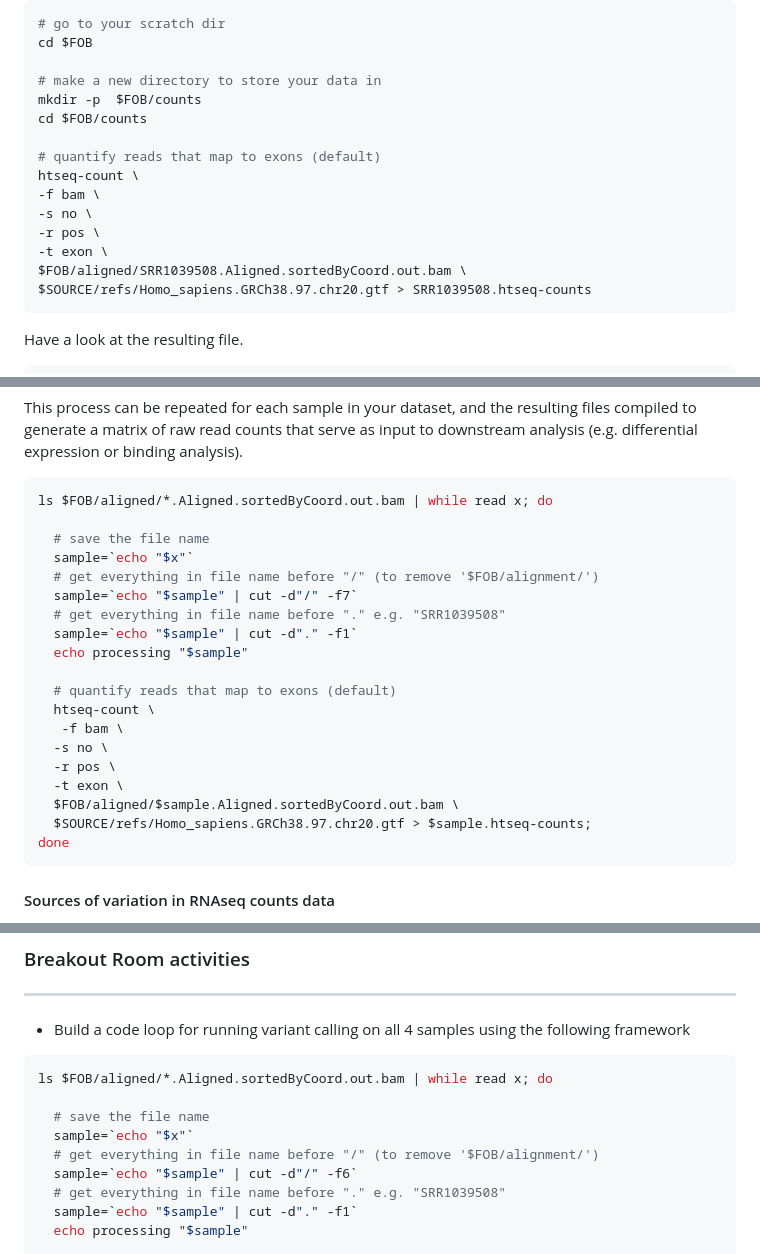
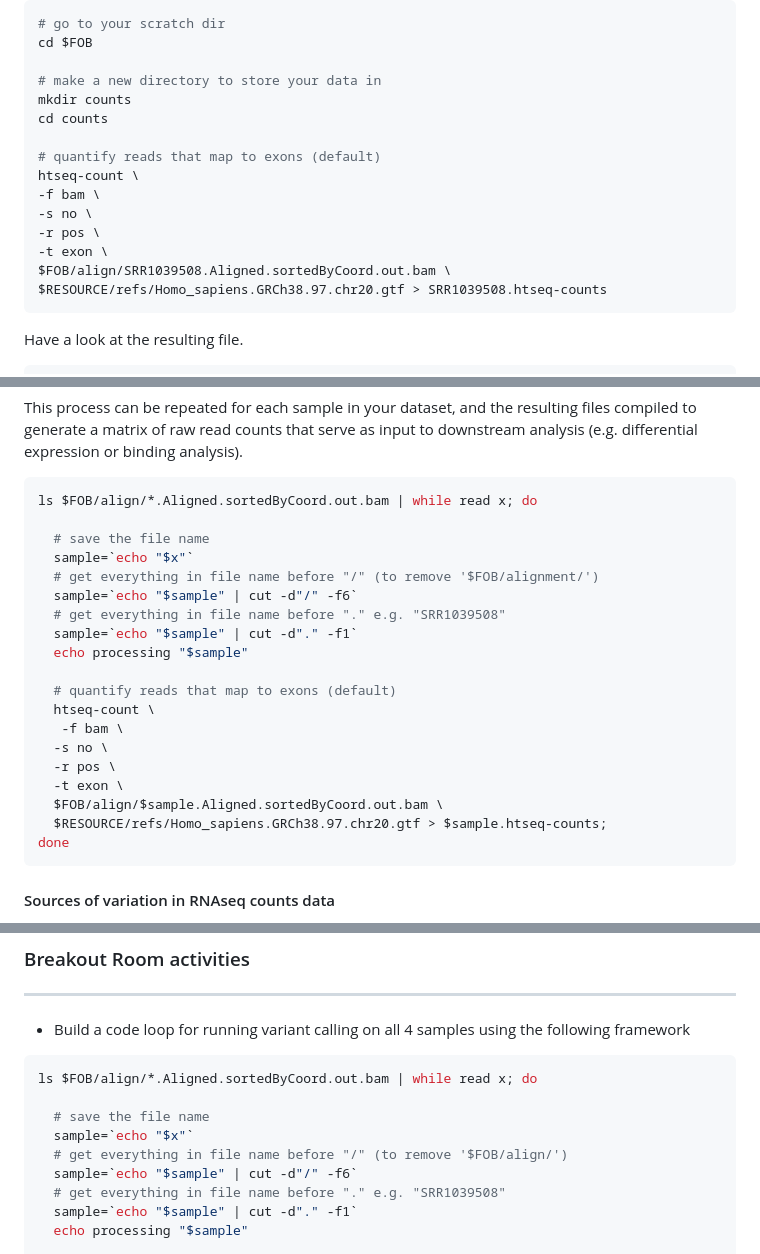
Before and after one commit to Dartmouth-Data-Analytics-Core/Bioinformatics_workshop-2024, a Markdown page: Day-2/03-Intro-to-NGS-data-analysis-III.md, 3 parts joined by grey strips. GitHub-like rendering.

````diff
--- a/Day-2/03-Intro-to-NGS-data-analysis-III.md
+++ b/Day-2/03-Intro-to-NGS-data-analysis-III.md
@@ -73,8 +74,8 @@ Specifies if reads in your experiment come from a stranded (`yes`) or unstranded
 cd $FOB
 
 # make a new directory to store your data in
-mkdir -p  $FOB/counts
-cd $FOB/counts
+mkdir counts
+cd counts
 
 # quantify reads that map to exons (default)
 htseq-count \
@@ -82,8 +83,8 @@ htseq-count \
 -s no \
 -r pos \
 -t exon \
-$FOB/aligned/SRR1039508.Aligned.sortedByCoord.out.bam \
-$SOURCE/refs/Homo_sapiens.GRCh38.97.chr20.gtf > SRR1039508.htseq-counts
+$FOB/align/SRR1039508.Aligned.sortedByCoord.out.bam \
+$RESOURCE/refs/Homo_sapiens.GRCh38.97.chr20.gtf > SRR1039508.htseq-counts
 ```
 
 Have a look at the resulting file.
@@ -100,12 +101,12 @@ tail -n 12 SRR1039508.htseq-counts
 
 This process can be repeated for each sample in your dataset, and the resulting files compiled to generate a matrix of raw read counts that serve as input to downstream analysis (e.g. differential expression or binding analysis).
 ```bash
-ls $FOB/aligned/*.Aligned.sortedByCoord.out.bam | while read x; do
+ls $FOB/align/*.Aligned.sortedByCoord.out.bam | while read x; do
 
   # save the file name
   sample=`echo "$x"`
   # get everything in file name before "/" (to remove '$FOB/alignment/')
-  sample=`echo "$sample" | cut -d"/" -f7`
+  sample=`echo "$sample" | cut -d"/" -f6`
   # get everything in file name before "." e.g. "SRR1039508"
   sample=`echo "$sample" | cut -d"." -f1`
   echo processing "$sample"
@@ -116,8 +117,8 @@ ls $FOB/aligned/*.Aligned.sortedByCoord.out.bam | while read x; do
   -s no \
   -r pos \
   -t exon \
-  $FOB/aligned/$sample.Aligned.sortedByCoord.out.bam \
-  $SOURCE/refs/Homo_sapiens.GRCh38.97.chr20.gtf > $sample.htseq-counts;
+  $FOB/align/$sample.Aligned.sortedByCoord.out.bam \
+  $RESOURCE/refs/Homo_sapiens.GRCh38.97.chr20.gtf > $sample.htseq-counts;
 done
 ```
 
@@ -304,11 +305,11 @@ Once variant calling is performed and a confident set of variants is determined
 - Build a code loop for running variant calling on all 4 samples using the following framework
 
 ```bash
-ls $FOB/aligned/*.Aligned.sortedByCoord.out.bam | while read x; do
+ls $FOB/align/*.Aligned.sortedByCoord.out.bam | while read x; do
 
   # save the file name
   sample=`echo "$x"`
-  # get everything in file name before "/" (to remove '$FOB/alignment/')
+  # get everything in file name before "/" (to remove '$FOB/align/')
   sample=`echo "$sample" | cut -d"/" -f6`
   # get everything in file name before "." e.g. "SRR1039508"
   sample=`echo "$sample" | cut -d"." -f1`
````
Also changed, not shown: other parts of Day-2/03-Intro-to-NGS-data-analysis-III.md (+30 -29 lines).
